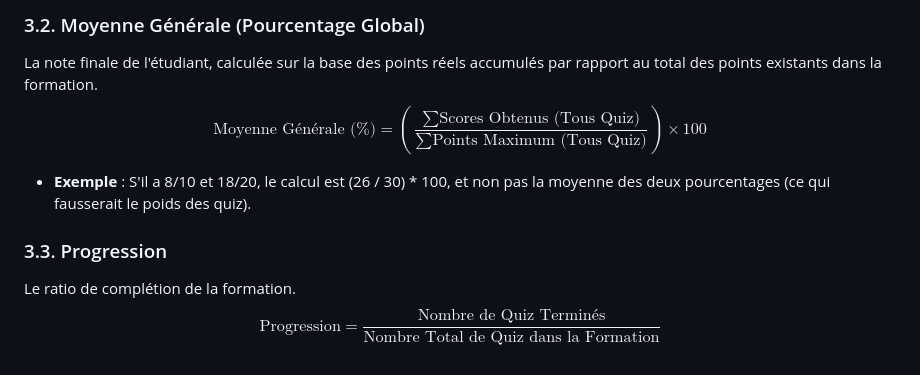
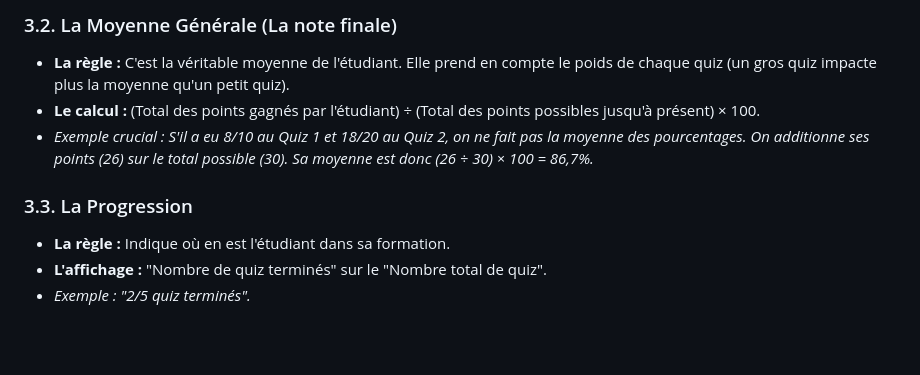
Before and after one commit to dev-comete/QST, a Markdown page: backdev/DOCS/analytics.md, the part around one of its changes. Rendered like a GitHub page; blank space fills up the shorter version.

```diff
--- a/backdev/DOCS/analytics.md
+++ b/backdev/DOCS/analytics.md
@@ -55,9 +57,10 @@ $$ \text{Pourcentage Quiz (\%)} = \left( \frac{\text{Score Obtenu}}{\text{Points
 
-### 3.2. Moyenne Générale (Pourcentage Global)
-La note finale de l'étudiant, calculée sur la base des points réels accumulés par rapport au total des points existants dans la formation.
-$$ \text{Moyenne Générale (\%)} = \left( \frac{\sum \text{Scores Obtenus (Tous Quiz)}}{\sum \text{Points Maximum (Tous Quiz)}} \right) \times 100 $$
-* **Exemple** : S'il a 8/10 et 18/20, le calcul est (26 / 30) * 100, et non pas la moyenne des deux pourcentages (ce qui fausserait le poids des quiz).
+### 3.2. La Moyenne Générale (La note finale)
+* **La règle :** C'est la véritable moyenne de l'étudiant. Elle prend en compte le poids de chaque quiz (un gros quiz impacte plus la moyenne qu'un petit quiz).
+* **Le calcul :** (Total des points gagnés par l'étudiant) ÷ (Total des points possibles jusqu'à présent) × 100.
+* *Exemple crucial : S'il a eu 8/10 au Quiz 1 et 18/20 au Quiz 2, on ne fait pas la moyenne des pourcentages. On additionne ses points (26) sur le total possible (30). Sa moyenne est donc (26 ÷ 30) × 100 = 86,7%.*
 
-### 3.3. Progression
-Le ratio de complétion de la formation.
-$$ \text{Progression} = \frac{\text{Nombre de Quiz Terminés}}{\text{Nombre Total de Quiz dans la Formation}} $$
+### 3.3. La Progression
+* **La règle :** Indique où en est l'étudiant dans sa formation.
+* **L'affichage :** "Nombre de quiz terminés" sur le "Nombre total de quiz".
+* *Exemple : "2/5 quiz terminés".*
```
Also changed, not shown: other parts of backdev/DOCS/analytics.md (+38 -36 lines).
